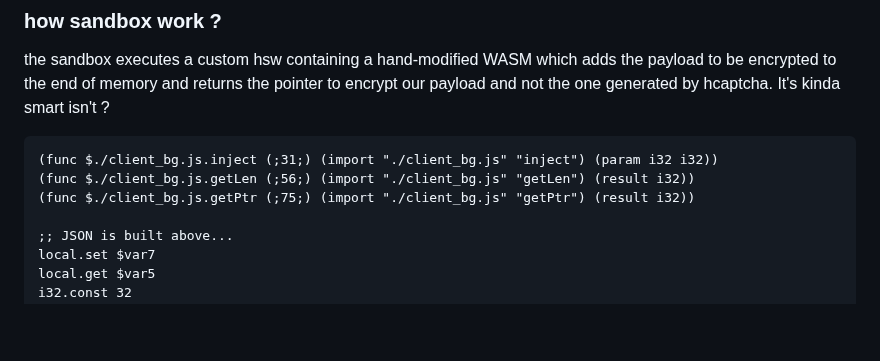
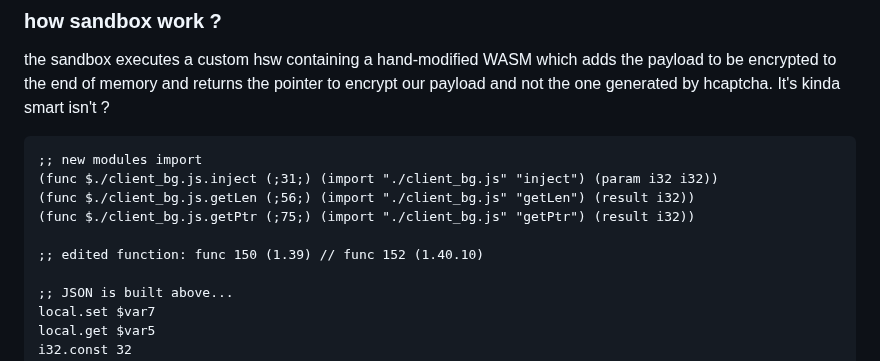
Before and after one commit to Implex-ltd/hcaptcha-reverse, a Markdown page: readme.md, the part around the change. Rendered like a GitHub page; blank space fills up the shorter version.

````diff
--- a/readme.md
+++ b/readme.md
@@ -132,9 +132,12 @@ HSW usualy take less than 10ms to execute. (you have to remove all fingerprints
 the sandbox executes a custom hsw containing a hand-modified WASM which adds the payload to be encrypted to the end of memory and returns the pointer to encrypt our payload and not the one generated by hcaptcha. It's kinda smart isn't ?
 
 ```wasm
+;; new modules import
 (func $./client_bg.js.inject (;31;) (import "./client_bg.js" "inject") (param i32 i32))
 (func $./client_bg.js.getLen (;56;) (import "./client_bg.js" "getLen") (result i32))
 (func $./client_bg.js.getPtr (;75;) (import "./client_bg.js" "getPtr") (result i32))
+
+;; edited function: func 150 (1.39) // func 152 (1.40.10)
 
 ;; JSON is built above...
 local.set $var7
````
